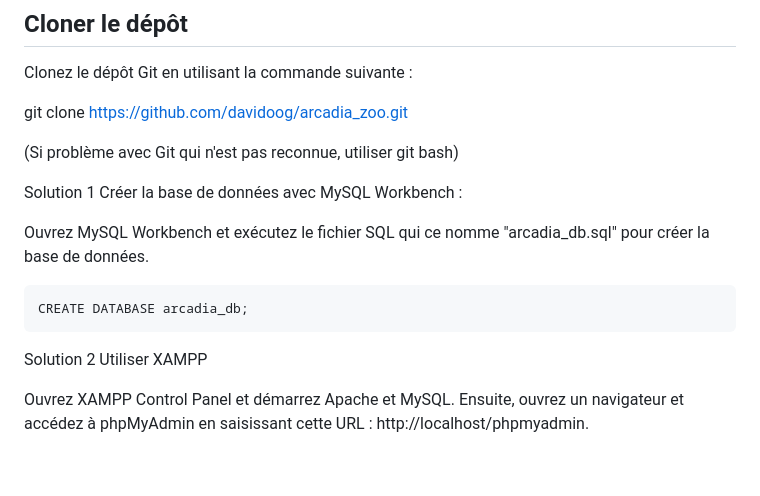
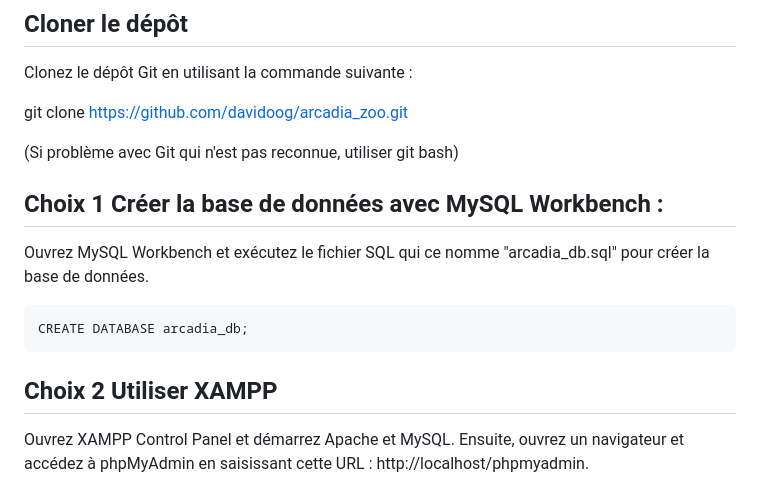
Before and after one commit to davidoog/Arcadia_zoo, a Markdown page: README.md, the part around the change. GitHub-like rendering; blank space fills up the shorter version.

```diff
--- a/README.md
+++ b/README.md
@@ -20,13 +20,13 @@ git clone https://github.com/davidoog/arcadia_zoo.git
 
 
 
-Solution 1	Créer la base de données avec MySQL Workbench :
+## Choix 1	Créer la base de données avec MySQL Workbench :
 
 Ouvrez MySQL Workbench et exécutez le fichier SQL qui ce nomme "arcadia_db.sql" pour créer la base de données.
 
     CREATE DATABASE arcadia_db;
 
-Solution 2       Utiliser XAMPP
+## Choix 2       Utiliser XAMPP
 
 Ouvrez XAMPP Control Panel et démarrez Apache et MySQL.
 Ensuite, ouvrez un navigateur et accédez à phpMyAdmin en saisissant cette URL : http://localhost/phpmyadmin.
```
